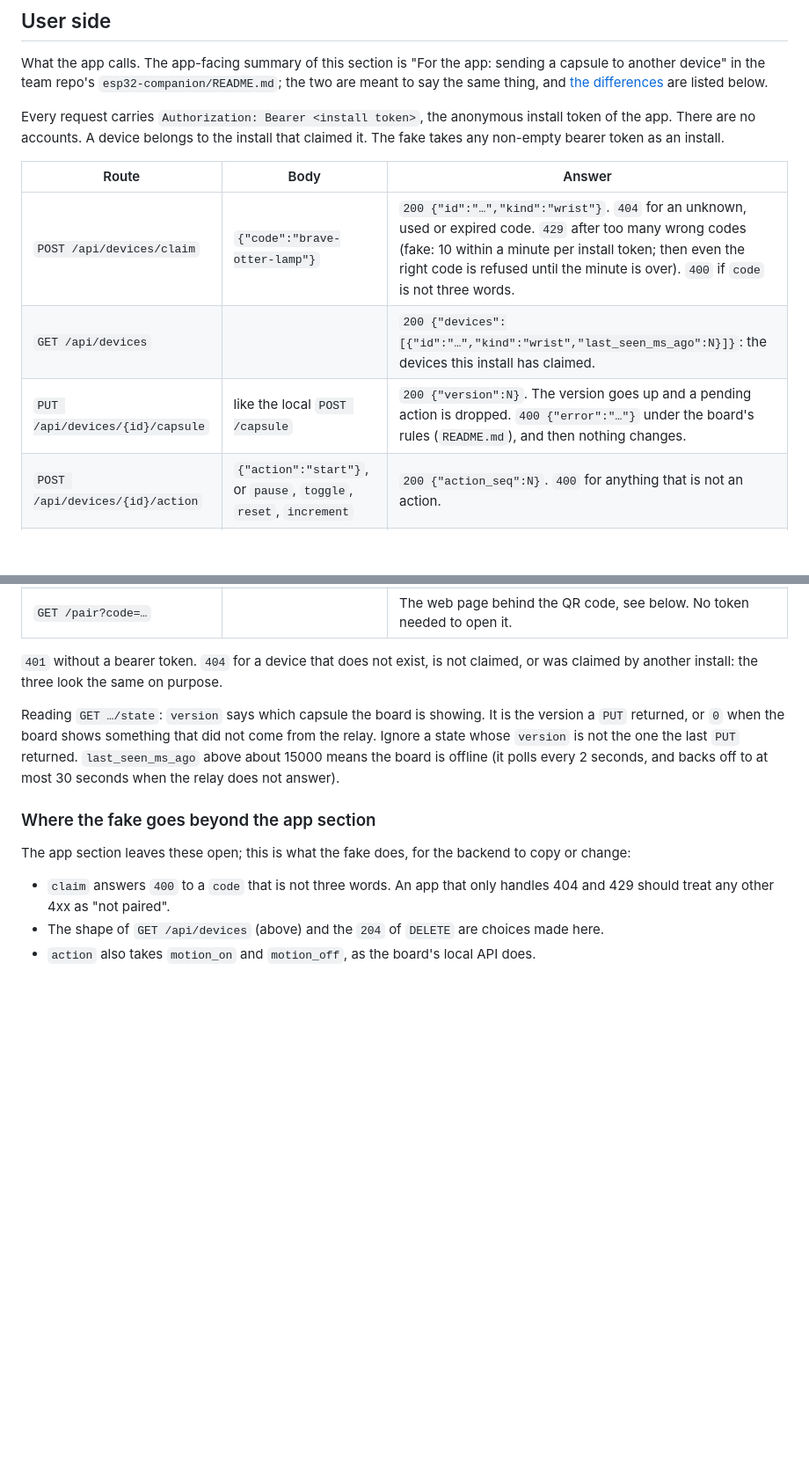
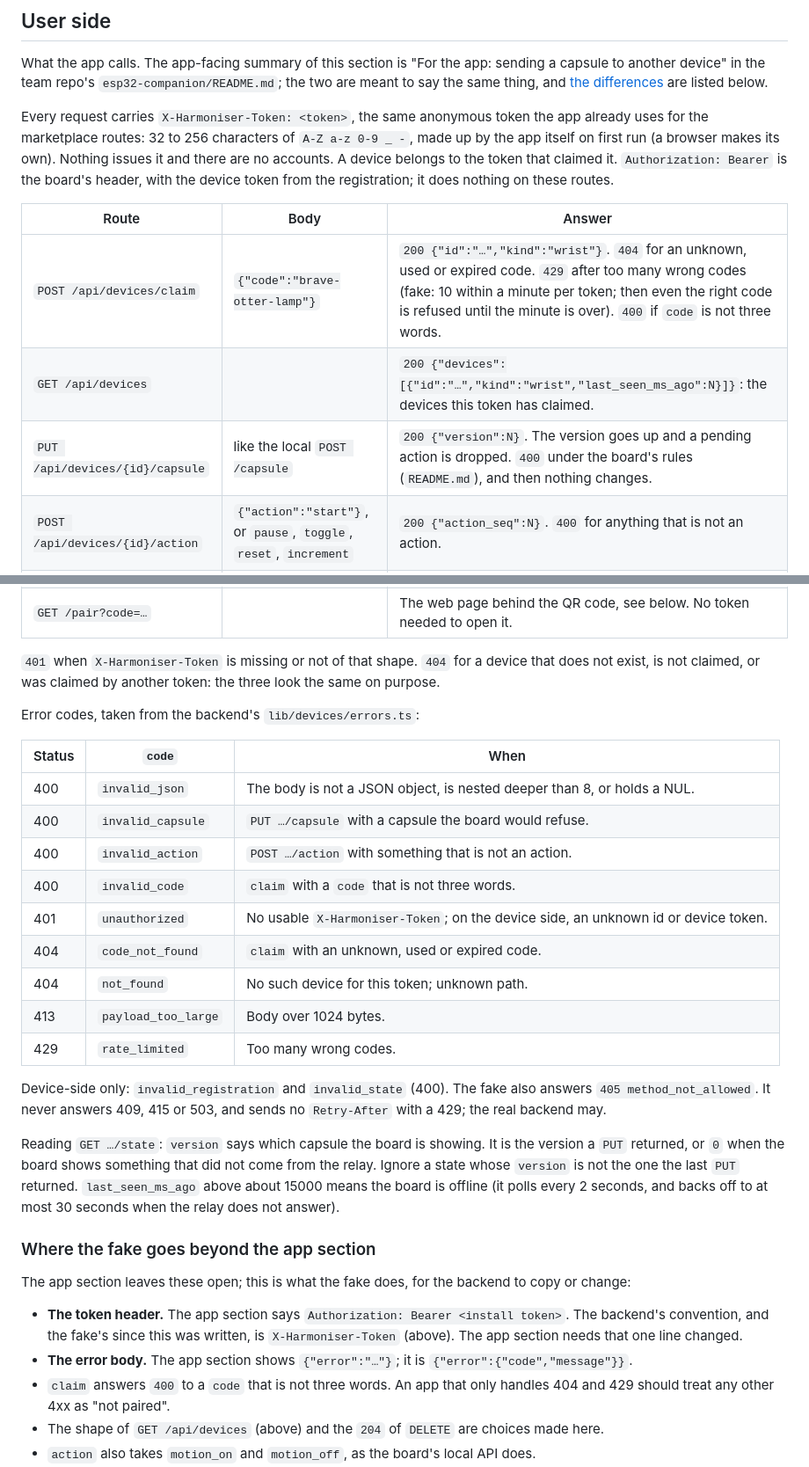
Before and after one commit to Akshaz7/capsules-harmonyos, a Markdown page: esp32-companion/RELAY.md, 2 parts joined by grey strips. Shown at 88% size. Drawn GitHub-style; blank space fills up the shorter version.

```diff
--- a/esp32-companion/RELAY.md
+++ b/esp32-companion/RELAY.md
@@ -148,22 +150,43 @@ capsule to another device" in the team repo's `esp32-companion/README.md`; the t
 meant to say the same thing, and [the differences](#where-the-fake-goes-beyond-the-app-section)
 are listed below.
 
-Every request carries `Authorization: Bearer <install token>`, the anonymous install token
-of the app. There are no accounts. A device belongs to the install that claimed it. The
-fake takes any non-empty bearer token as an install.
+Every request carries `X-Harmoniser-Token: <token>`, the same anonymous token the app
+already uses for the marketplace routes: 32 to 256 characters of `A-Z a-z 0-9 _ -`, made up
+by the app itself on first run (a browser makes its own). Nothing issues it and there are
+no accounts. A device belongs to the token that claimed it. `Authorization: Bearer` is the
+board's header, with the device token from the registration; it does nothing on these routes.
 
 | Route | Body | Answer |
 | --- | --- | --- |
-| `POST /api/devices/claim` | `{"code":"brave-otter-lamp"}` | `200 {"id":"…","kind":"wrist"}`. `404` for an unknown, used or expired code. `429` after too many wrong codes (fake: 10 within a minute per install token; then even the right code is refused until the minute is over). `400` if `code` is not three words. |
-| `GET /api/devices` | | `200 {"devices":[{"id":"…","kind":"wrist","last_seen_ms_ago":N}]}`: the devices this install has claimed. |
-| `PUT /api/devices/{id}/capsule` | like the local `POST /capsule` | `200 {"version":N}`. The version goes up and a pending action is dropped. `400 {"error":"…"}` under the board's rules (`README.md`), and then nothing changes. |
+| `POST /api/devices/claim` | `{"code":"brave-otter-lamp"}` | `200 {"id":"…","kind":"wrist"}`. `404` for an unknown, used or expired code. `429` after too many wrong codes (fake: 10 within a minute per token; then even the right code is refused until the minute is over). `400` if `code` is not three words. |
+| `GET /api/devices` | | `200 {"devices":[{"id":"…","kind":"wrist","last_seen_ms_ago":N}]}`: the devices this token has claimed. |
+| `PUT /api/devices/{id}/capsule` | like the local `POST /capsule` | `200 {"version":N}`. The version goes up and a pending action is dropped. `400` under the board's rules (`README.md`), and then nothing changes. |
 | `POST /api/devices/{id}/action` | `{"action":"start"}`, or `pause`, `toggle`, `reset`, `increment` | `200 {"action_seq":N}`. `400` for anything that is not an action. |
 | `GET /api/devices/{id}/state` | | `200`: the state the board last reported, with its `version`, plus `last_seen_ms_ago`, the time since the board's last request (poll or report). |
 | `DELETE /api/devices/{id}` | | `204`. Unpairs: the device keeps its id and token, loses its owner, its capsule and its pending action, and gets a new code, which the board shows after its next poll. |
 | `GET /pair?code=…` | | The web page behind the QR code, see below. No token needed to open it. |
 
-`401` without a bearer token. `404` for a device that does not exist, is not claimed, or
-was claimed by another install: the three look the same on purpose.
+`401` when `X-Harmoniser-Token` is missing or not of that shape. `404` for a device that
+does not exist, is not claimed, or was claimed by another token: the three look the same
+on purpose.
+
+Error codes, taken from the backend's `lib/devices/errors.ts`:
+
+| Status | `code` | When |
+| --- | --- | --- |
+| 400 | `invalid_json` | The body is not a JSON object, is nested deeper than 8, or holds a NUL. |
+| 400 | `invalid_capsule` | `PUT …/capsule` with a capsule the board would refuse. |
+| 400 | `invalid_action` | `POST …/action` with something that is not an action. |
+| 400 | `invalid_code` | `claim` with a `code` that is not three words. |
+| 401 | `unauthorized` | No usable `X-Harmoniser-Token`; on the device side, an unknown id or device token. |
+| 404 | `code_not_found` | `claim` with an unknown, used or expired code. |
+| 404 | `not_found` | No such device for this token; unknown path. |
+| 413 | `payload_too_large` | Body over 1024 bytes. |
+| 429 | `rate_limited` | Too many wrong codes. |
+
+Device-side only: `invalid_registration` and `invalid_state` (400). The fake also answers
+`405 method_not_allowed`. It never answers 409, 415 or 503, and sends no `Retry-After`
+with a 429; the real backend may.
 
 Reading `GET …/state`: `version` says which capsule the board is showing. It is the version
 a `PUT` returned, or `0` when the board shows something that did not come from the relay.
@@ -175,6 +198,10 @@ most 30 seconds when the relay does not answer).
 
 The app section leaves these open; this is what the fake does, for the backend to copy or change:
 
+- **The token header.** The app section says `Authorization: Bearer <install token>`. The
+  backend's convention, and the fake's since this was written, is `X-Harmoniser-Token`
+  (above). The app section needs that one line changed.
+- **The error body.** The app section shows `{"error":"…"}`; it is `{"error":{"code","message"}}`.
 - `claim` answers `400` to a `code` that is not three words. An app that only handles 404 and
   429 should treat any other 4xx as "not paired".
 - The shape of `GET /api/devices` (above) and the `204` of `DELETE` are choices made here.
```
Also changed, not shown: other parts of esp32-companion/RELAY.md (+17 -5 lines), esp32-companion/README.md (+3 -3 lines).
